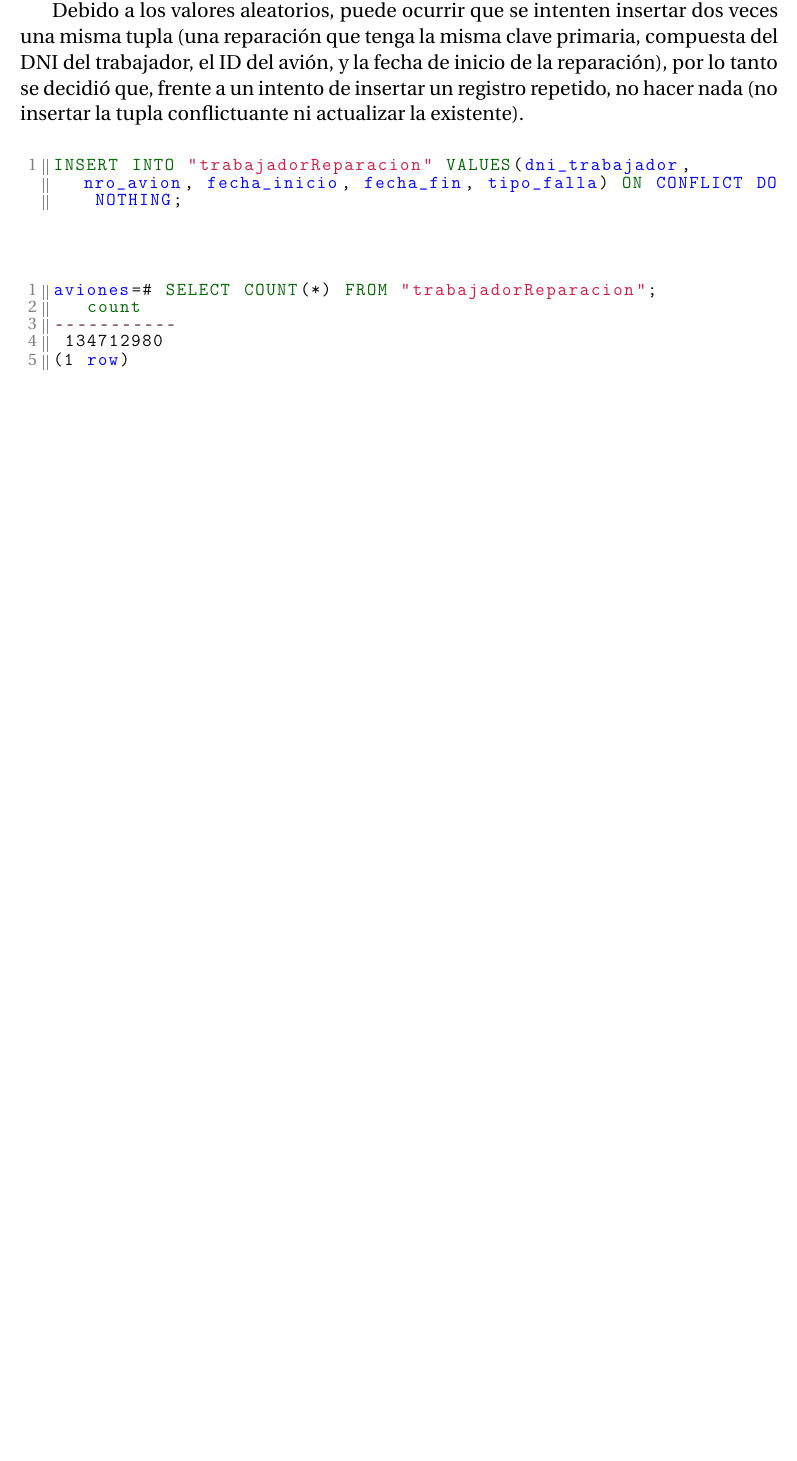
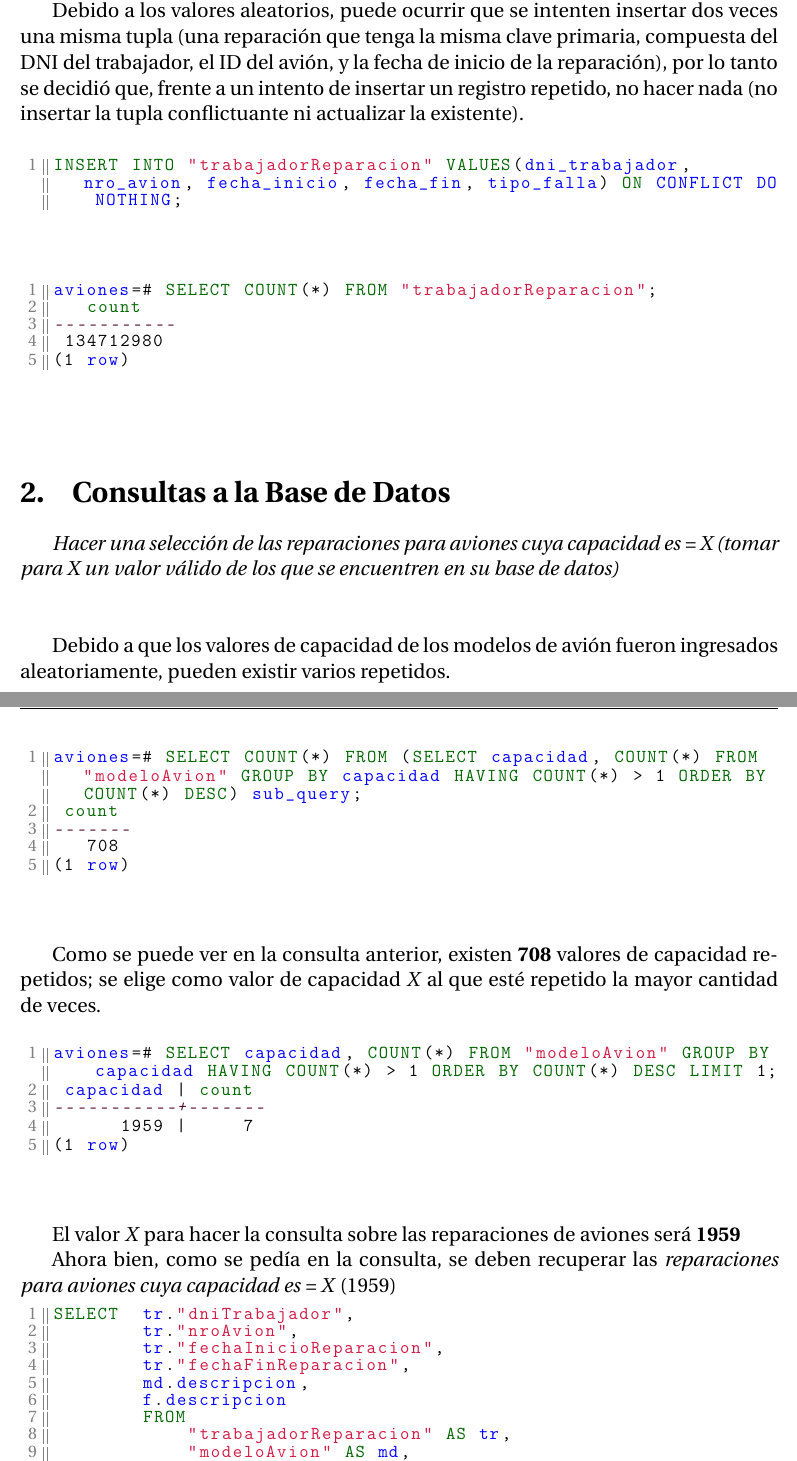
Before and after one commit to LucianoFromTrelew/BD2-2018, a LaTeX document (tp1/informe/informe.tex): part of page 5 of 6 before the commit and two parts of pages 5 and 6 of 8 after it, the two joined at a grey line, cut so that both start at the same text, the shorter picture padded with empty space. Compiled offline with pdfLaTeX.

Commit message:
Agregar avances del informe

```diff
--- a/tp1/informe/informe.tex
+++ b/tp1/informe/informe.tex
@@ -121,3 +119,50 @@ aviones=# SELECT COUNT(*) FROM "trabajadorReparacion";
 (1 row)
 \end{lstlisting}
 
+\section{Consultas a la Base de Datos}
+\emph{Hacer una selección de las reparaciones para aviones cuya capacidad es = X (tomar para X un valor válido de los que se encuentren en su base de datos)}
+
+~\\
+
+Debido a que los valores de capacidad de los modelos de avión fueron ingresados aleatoriamente, pueden existir varios repetidos.
+
+\vspace*{5mm}
+\lstset{style=sql}
+\begin{lstlisting}
+aviones=# SELECT COUNT(*) FROM (SELECT capacidad, COUNT(*) FROM "modeloAvion" GROUP BY capacidad HAVING COUNT(*) > 1 ORDER BY COUNT(*) DESC) sub_query;
+ count
+-------
+   708
+(1 row)
+\end{lstlisting}
+
+Como se puede ver en la consulta anterior, existen \textbf{708} valores de capacidad repetidos; se elige como valor de capacidad \emph{X} al que esté repetido la mayor cantidad de veces.
+
+\vspace*{5mm}
+\lstset{style=sql}
+\begin{lstlisting}
+aviones=# SELECT capacidad, COUNT(*) FROM "modeloAvion" GROUP BY capacidad HAVING COUNT(*) > 1 ORDER BY COUNT(*) DESC LIMIT 1;
+ capacidad | count
+-----------+-------
+      1959 |     7
+(1 row)
+\end{lstlisting}
+
+El valor \emph{X} para hacer la consulta sobre las reparaciones de aviones será \textbf{1959}
+
+
+Ahora bien, como se pedía en la consulta, se deben recuperar las \emph{reparaciones para aviones cuya capacidad es = X} (1959)
+
+%\vspace*{5mm}
+\lstset{style=sql}
+\begin{lstlisting}
+SELECT  tr."dniTrabajador",
+        tr."nroAvion",
+        tr."fechaInicioReparacion",
+        tr."fechaFinReparacion",
+        md.descripcion,
+        f.descripcion
+        FROM
+            "trabajadorReparacion" AS tr,
+            "modeloAvion" AS md,
+            avion AS av,
@@ -123,0 +188 @@ aviones=# SELECT COUNT(*) FROM "trabajadorReparacion";
+                 avion AS av,
```
Also changed, not shown: tp1/informe/images/graphic-explain-pgadmin.png (added), tp1/informe/informe.tex (49 more changed lines).
